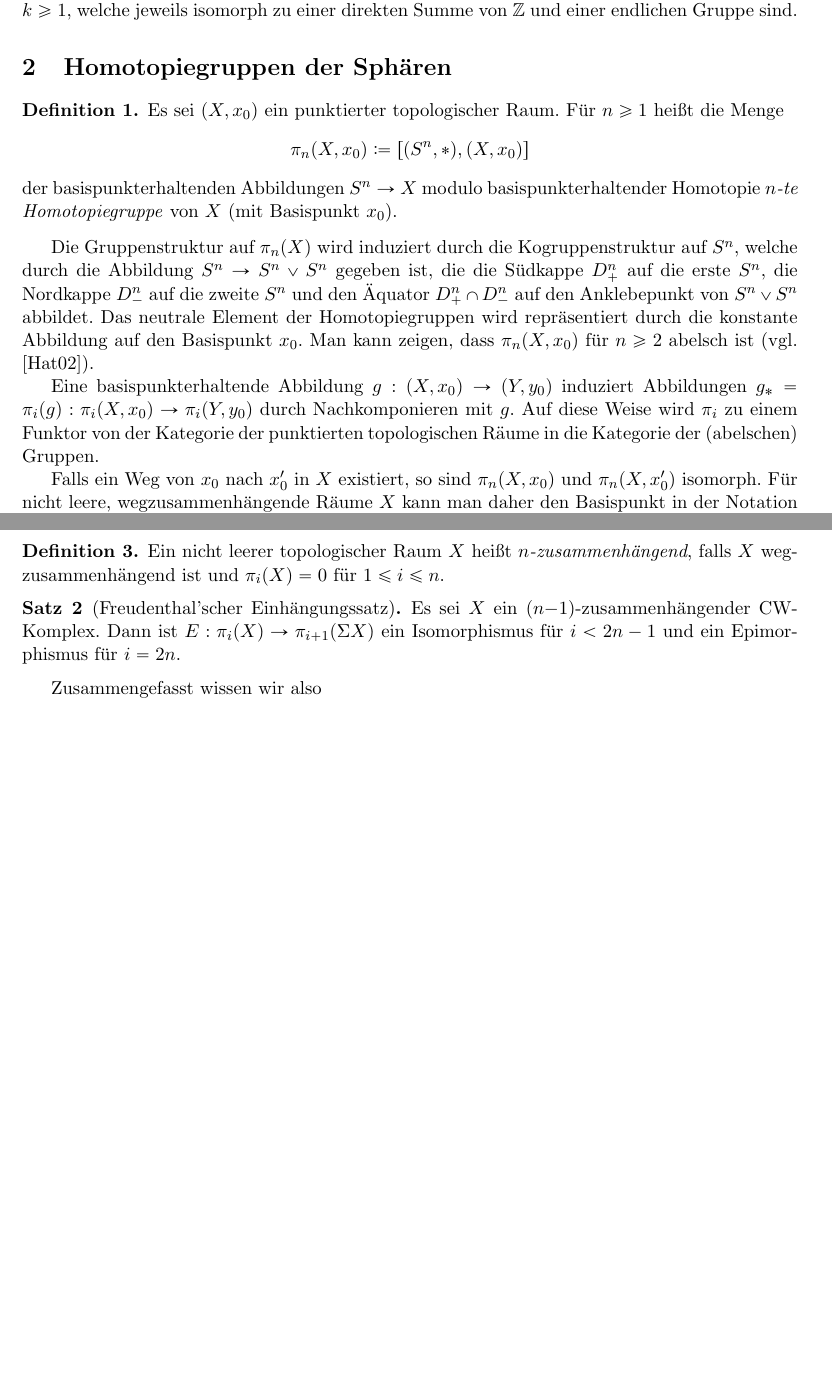
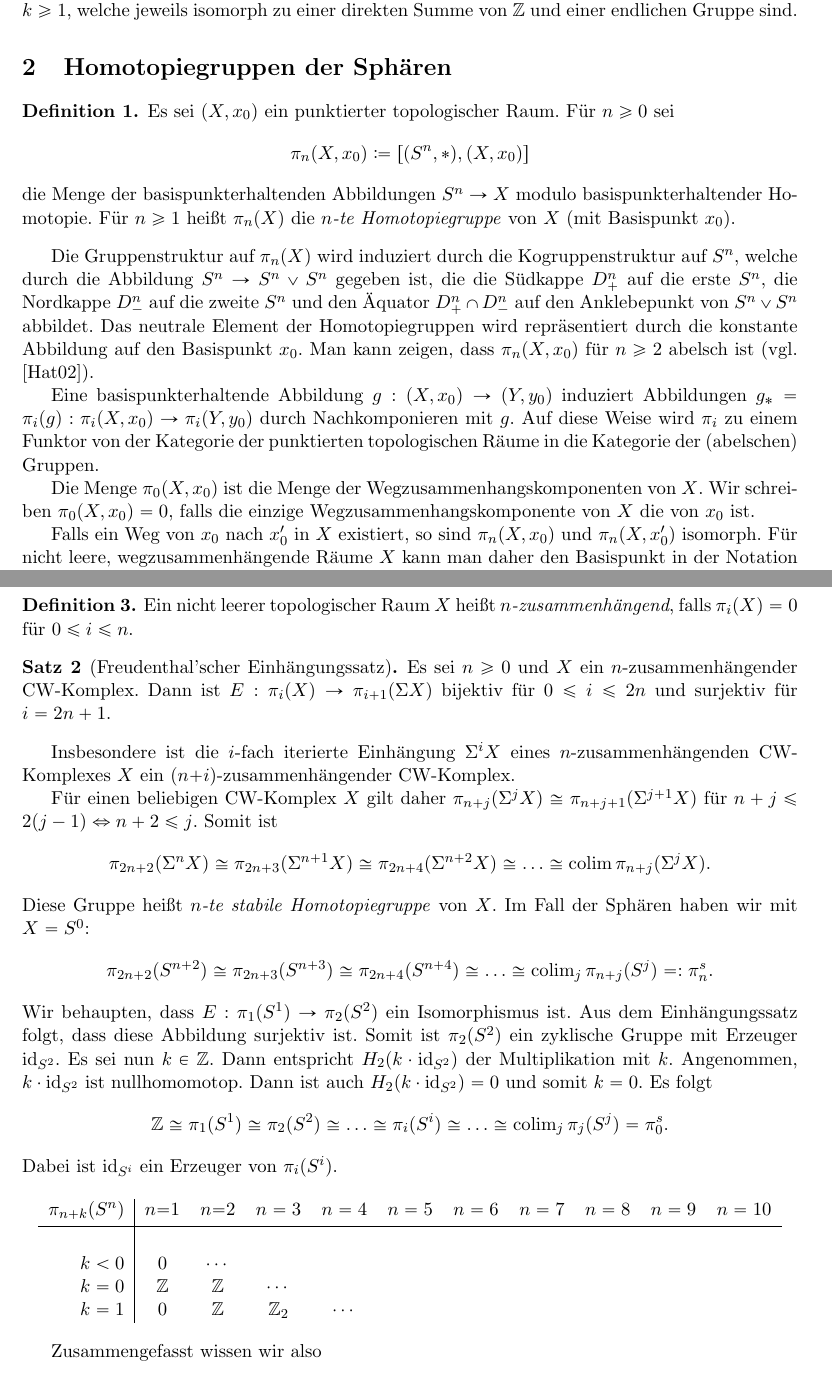
Before and after one commit to timjb/bachelorarbeit, a LaTeX document (spektralsequenzen_serre.tex): two parts of pages 3 and 4 of 21 before the commit and two parts of pages 3 and 4 of 22 after it, joined at a grey line, cut so that both start at the same text, the shorter picture padded with empty space. Compiled offline with pdfLaTeX.

Commit message:
Mehr zu Homotopiegruppen (der Sphären)

```diff
--- a/spektralsequenzen_serre.tex
+++ b/spektralsequenzen_serre.tex
@@ -117,9 +117,10 @@
 
 \begin{defn}
   Es sei $(X, x_0)$ ein punktierter topologischer Raum.
-  Für $n \geq 1$ heißt die Menge
+  Für $n \geq 0$ sei
   \[ \pi_n(X, x_0) \coloneqq [(S^n, *), (X, x_0)] \]
-  der basispunkterhaltenden Abbildungen $S^n \to X$ modulo basispunkterhaltender Homotopie \emph{$n$-te Homotopiegruppe} von $X$ (mit Basispunkt $x_0$).
+  die Menge der basispunkterhaltenden Abbildungen $S^n \to X$ modulo basispunkterhaltender Homotopie.
+  Für $n \geq 1$ heißt $\pi_n(X)$ die \emph{$n$-te Homotopiegruppe} von $X$ (mit Basispunkt $x_0$).
 \end{defn}
 
 Die Gruppenstruktur auf $\pi_n(X)$ wird induziert durch die Kogruppenstruktur auf $S^n$, welche durch die Abbildung $S^n \to S^n \vee S^n$ gegeben ist, die die Südkappe $D^n_+$ auf die erste $S^n$, die Nordkappe $D^n_{-}$ auf die zweite $S^n$ und den Äquator $D^n_{+} \cap D^n_{-}$ auf den Anklebepunkt von $S^n \vee S^n$ abbildet.
@@ -128,6 +129,9 @@ Man kann zeigen, dass $\pi_n(X, x_0)$ für $n \geq 2$ abelsch ist (vgl. \cite{ha
 
 Eine basispunkterhaltende Abbildung $g : (X, x_0) \to (Y, y_0)$ induziert Abbildungen $g_* = \pi_i(g) : \pi_i(X, x_0) \to \pi_i(Y, y_0)$ durch Nachkomponieren mit $g$.
 Auf diese Weise wird $\pi_i$ zu einem Funktor von der Kategorie der punktierten topologischen Räume in die Kategorie der (abelschen) Gruppen.
+
+Die Menge $\pi_0(X, x_0)$ ist die Menge der Wegzusammenhangskomponenten von $X$.
+Wir schreiben $\pi_0(X, x_0) = 0$, falls die einzige Wegzusammenhangskomponente von $X$ die von $x_0$ ist.
 
 Falls ein Weg von $x_0$ nach $x'_0$ in $X$ existiert, so sind $\pi_n(X, x_0)$ und $\pi_n(X, x'_0)$ isomorph.
 Für nicht leere, wegzusammenhängende Räume $X$ kann man daher den Basispunkt in der Notation weglassen von der Homotopiegruppe $\pi_n(X)$ von $X$ sprechen.
@@ -166,16 +171,42 @@ Somit induziert Einhängung eine Abbildung $E : \pi_i(X, x_0) \to \pi_i(\Sigma X
 Da Einhängung mit den Kogruppenstruktur von $S^i$ und $S^{i+1}$ verträglich ist, ist $E$ sogar ein Gruppenhomomorphismus.
 
 \begin{defn}
-  Ein nicht leerer topologischer Raum $X$ heißt \emph{$n$-zusammenhängend}, falls $X$ wegzusammenhängend ist und $\pi_i(X) = 0$ für $1 \leq i \leq n$.
+  Ein nicht leerer topologischer Raum $X$ heißt \emph{$n$-zusammenhängend}, falls $\pi_i(X) = 0$ für $0 \leq i \leq n$.
 \end{defn}
 
 % TODO: Hatcher zitieren, p. 360
 \begin{satz}[Freudenthal'scher Einhängungssatz]
-  Es sei $X$ ein $(n{-}1)$-zusammenhängender CW-Komplex.
-  Dann ist $E : \pi_i(X) \to \pi_{i+1}(\Sigma X)$ ein Isomorphismus für $i < 2n - 1$ und ein Epimorphismus für $i = 2n$.
+  Es sei $n \geq 0$ und $X$ ein $n$-zusammenhängender CW-Komplex.
+  Dann ist $E : \pi_i(X) \to \pi_{i+1}(\Sigma X)$ bijektiv für $0 \leq i \leq 2n$ und surjektiv für $i = 2n + 1$.
 \end{satz}
 
-% TODO: Stabile Homotopiegruppen erklären
+Insbesondere ist die $i$-fach iterierte Einhängung $\Sigma^i X$ eines $n$-zusammenhängenden CW-Komplexes $X$ ein $(n{+}i)$-zusammenhängender CW-Komplex.
+
+Für einen beliebigen CW-Komplex $X$ gilt daher $\pi_{n+j}(\Sigma^j X) \cong \pi_{n+j+1}(\Sigma^{j+1} X)$ für $n + j \leq 2(j-1) \Leftrightarrow n+2 \leq j$.
+Somit ist
+\[ \pi_{2n+2}(\Sigma^{n} X) \cong \pi_{2n+3}(\Sigma^{n+1} X) \cong \pi_{2n+4}(\Sigma^{n+2} X) \cong \ldots \cong \colim \pi_{n+j}(\Sigma^j X). \]
+Diese Gruppe heißt \emph{$n$-te stabile Homotopiegruppe} von $X$.
+Im Fall der Sphären haben wir mit $X = S^0$:
+\[ \pi_{2n+2}(S^{n+2}) \cong \pi_{2n+3}(S^{n+3}) \cong \pi_{2n+4}(S^{n+4}) \cong \ldots \cong \colim_j \pi_{n+j}(S^j) =: \pi^s_n. \]
+Wir behaupten, dass $E : \pi_1(S^1) \to \pi_2(S^2)$ ein Isomorphismus ist.
+Aus dem Einhängungssatz folgt, dass diese Abbildung surjektiv ist.
+Somit ist $\pi_2(S^2)$ ein zyklische Gruppe mit Erzeuger $\id_{S^2}$.
+Es sei nun $k \in \Z$.
+Dann entspricht $H_2(k \cdot \id_{S^2})$ der Multiplikation mit $k$.
+Angenommen, $k \cdot \id_{S^2}$ ist nullhomomotop.
+Dann ist auch $H_2(k \cdot \id_{S^2}) = 0$ und somit $k = 0$.
+Es folgt
+\[ \Z \cong \pi_1(S^1) \cong \pi_2(S^2) \cong \ldots \cong \pi_i(S^i)  \cong \ldots \cong \colim_j \pi_j(S^j) = \pi^s_0. \]
+Dabei ist $\id_{S^i}$ ein Erzeuger von $\pi_i(S^i)$.
+
+\begin{center}
+  \begin{tabular}{r | c c c c c c c c c c c}
+    $\pi_{n+k}(S^n)$ & $n{=}1$ & $n{=}2$ & $n = 3$ & $n = 4$ & $n = 5$ & $n = 6$ & $n = 7$ & $n = 8$ & $n = 9$ & $n = 10$ \\[0.2em] \hline \\[0.2em]
+    $k < 0$ & $0$ & $\cdots$ \\
+    $k = 0$ & $\Z$ & $\Z$ & $\cdots$ \\
+    $k = 1$ & 0 & $\Z$ & $\Z_2$ & $\cdots$
+  \end{tabular}
+\end{center}
 
 Zusammengefasst wissen wir also
 \[
```
Also changed, not shown: spektralsequenzen_serre.pdf, spektralsequenzen_serre.tex (48 more changed lines).
